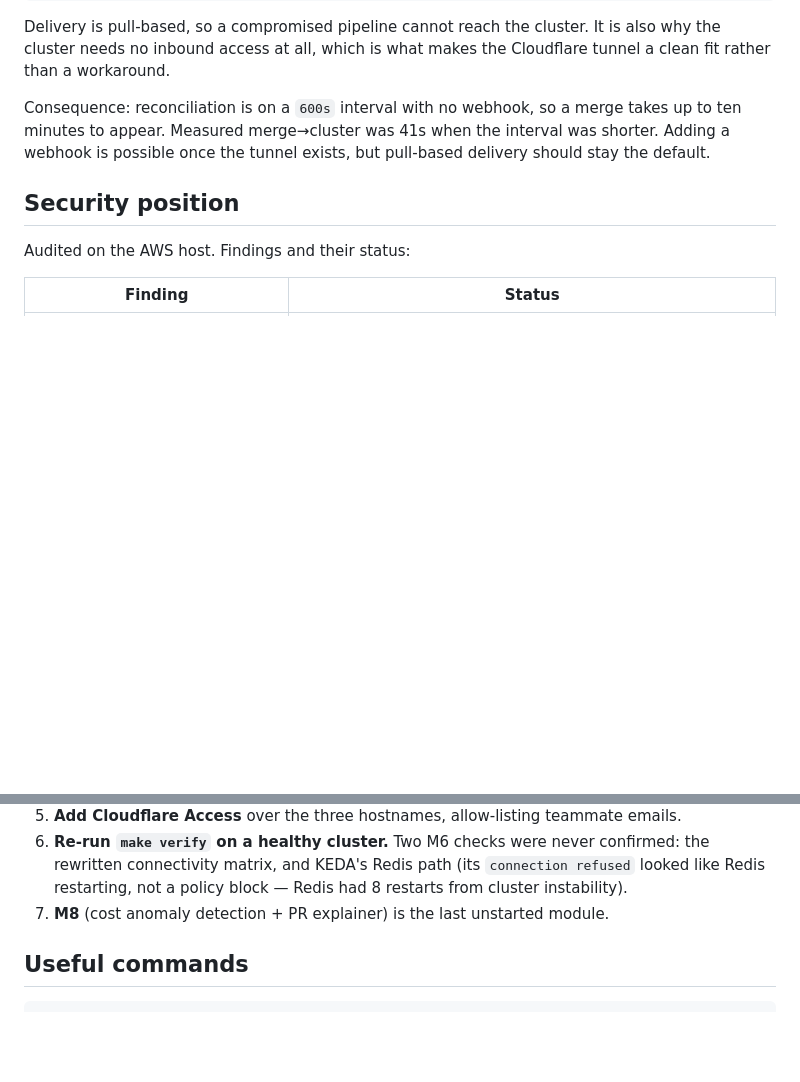
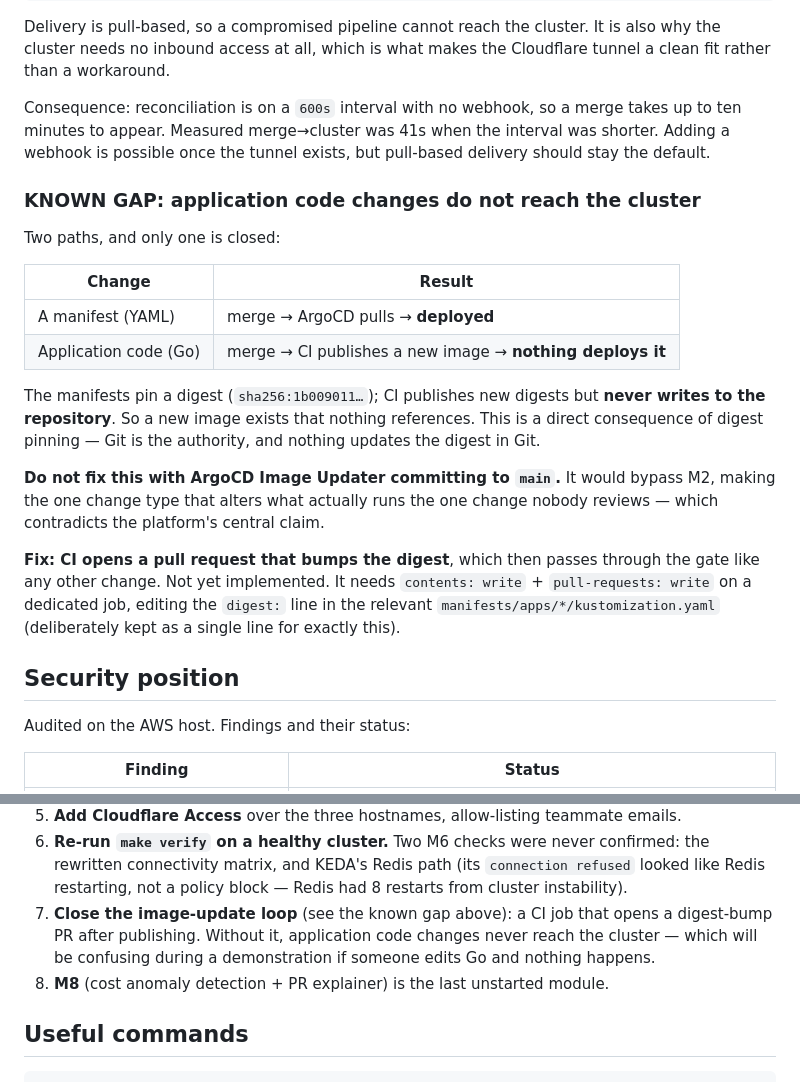
Before and after one commit to AbdurahmanAlmehdi/cost-risk-aware-gitops-platform, a Markdown page: HANDOFF.md, 2 parts joined by grey strips. GitHub-like rendering; blank space fills up the shorter version.

Commit message:
Handoff: record the image-update gap and how to close it

```diff
--- a/HANDOFF.md
+++ b/HANDOFF.md
@@ -142,6 +142,28 @@ Consequence: reconciliation is on a `600s` interval with no webhook, so a merge
 ten minutes to appear. Measured merge→cluster was 41s when the interval was shorter. Adding a
 webhook is possible once the tunnel exists, but pull-based delivery should stay the default.
 
+### KNOWN GAP: application code changes do not reach the cluster
+
+Two paths, and only one is closed:
+
+| Change | Result |
+|---|---|
+| A manifest (YAML) | merge → ArgoCD pulls → **deployed** |
+| Application code (Go) | merge → CI publishes a new image → **nothing deploys it** |
+
+The manifests pin a digest (`sha256:1b009011…`); CI publishes new digests but **never writes
+to the repository**. So a new image exists that nothing references. This is a direct
+consequence of digest pinning — Git is the authority, and nothing updates the digest in Git.
+
+**Do not fix this with ArgoCD Image Updater committing to `main`.** It would bypass M2, making
+the one change type that alters what actually runs the one change nobody reviews — which
+contradicts the platform's central claim.
+
+**Fix: CI opens a pull request that bumps the digest**, which then passes through the gate
+like any other change. Not yet implemented. It needs `contents: write` + `pull-requests: write`
+on a dedicated job, editing the `digest:` line in the relevant
+`manifests/apps/*/kustomization.yaml` (deliberately kept as a single line for exactly this).
+
 ## Security position
 
 Audited on the AWS host. Findings and their status:
@@ -181,7 +203,10 @@ revocation. **Cloudflare Access is the intended outer layer** and needs an API t
 6. **Re-run `make verify` on a healthy cluster.** Two M6 checks were never confirmed: the
    rewritten connectivity matrix, and KEDA's Redis path (its `connection refused` looked like
    Redis restarting, not a policy block — Redis had 8 restarts from cluster instability).
-7. **M8** (cost anomaly detection + PR explainer) is the last unstarted module.
+7. **Close the image-update loop** (see the known gap above): a CI job that opens a digest-bump
+   PR after publishing. Without it, application code changes never reach the cluster — which
+   will be confusing during a demonstration if someone edits Go and nothing happens.
+8. **M8** (cost anomaly detection + PR explainer) is the last unstarted module.
 
 ## Useful commands
 
```
